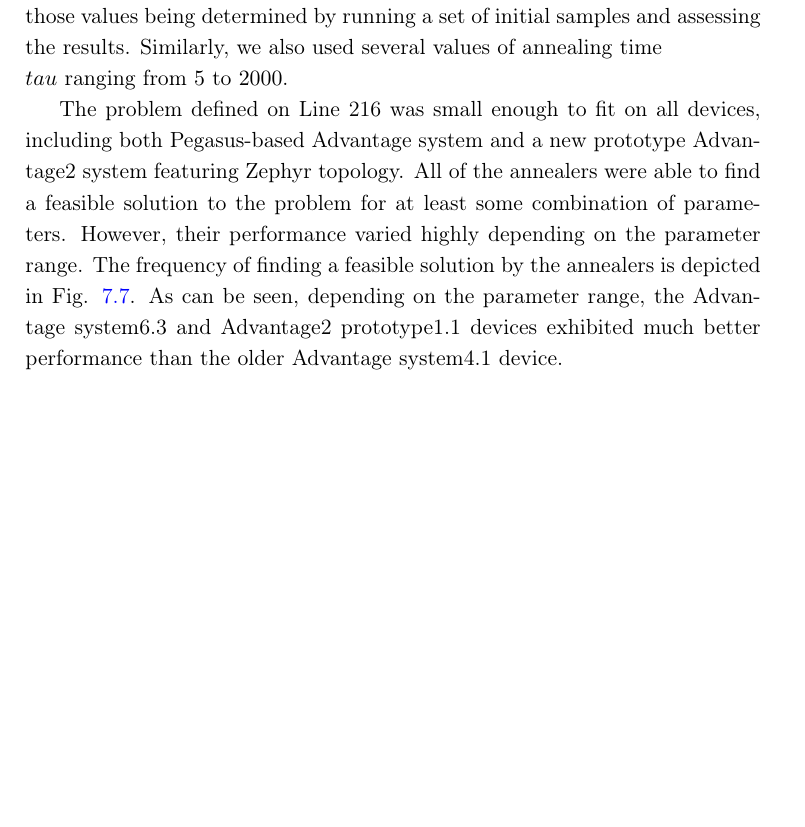
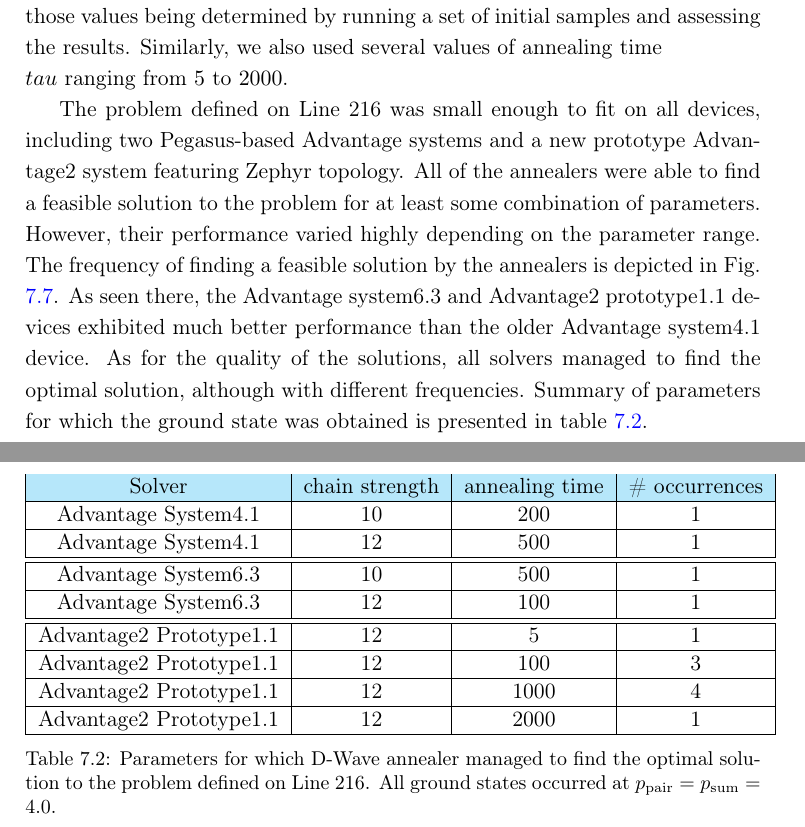
Before and after one commit to dexter2206/phd-thesis, a LaTeX thesis (main.tex, which reads chapters/trains.tex): part of page 98 of 114 before the commit and two parts of pages 98 and 100 of 114 after it, the two joined at a grey line, cut so that both start at the same text, the shorter picture padded with empty space. Compiled offline with pdfLaTeX.

Commit message:
Add table with ground state parameters

```diff
--- a/chapters/trains.tex
+++ b/chapters/trains.tex
@@ -683,11 +683,42 @@
 time $\\tau$ ranging from $5$ to $2000$.
 
 The problem defined on Line 216 was small enough to fit on all devices,
-including both Pegasus-based Advantage system and a new prototype Advantage2
+including two Pegasus-based Advantage systems and a new prototype Advantage2
 system featuring Zephyr topology. All of the annealers were able to find a
 feasible solution to the problem for at least some combination of parameters.
 However, their performance varied highly depending on the parameter range. The
 frequency of finding a feasible solution by the annealers is depicted in Fig.
-\ref{fig:dwline216freq}. As can be seen, depending on the parameter range, the
-Advantage system6.3 and Advantage2 prototype1.1 devices exhibited much better
-performance than the older Advantage system4.1 device.
+\ref{fig:dwline216freq}. As seen there, the Advantage system6.3 and Advantage2
+prototype1.1 devices exhibited much better performance than the older Advantage
+system4.1 device. As for the quality of the solutions, all solvers managed to
+find the optimal solution, although with different frequencies. Summary of
+parameters for which the ground state was obtained is presented in table
+\ref{tab:line216ground}.
+
+\begin{table}
+  \begin{tabular}{|c|c|c|c|}
+    \hline
+    \rowcolor{theader} Solver & chain strength & annealing time & \# occurrences \\
+    \hline
+    Advantage System4.1       & 10             & 200            & 1              \\
+    \hline
+    Advantage System4.1       & 12             & 500            & 1              \\
+    \hline
+    \hline
+    Advantage System6.3       & 10             & 500            & 1              \\
+    \hline
+    Advantage System6.3       & 12             & 100            & 1              \\
+    \hline
+    \hline
+    Advantage2 Prototype1.1   & 12             & 5              & 1              \\
+    \hline
+    Advantage2 Prototype1.1   & 12             & 100            & 3              \\
+    \hline
+    Advantage2 Prototype1.1   & 12             & 1000           & 4              \\
+    \hline
+    Advantage2 Prototype1.1   & 12             & 2000           & 1              \\
+    \hline
+  \end{tabular}
+  \caption{Parameters for which D-Wave annealer managed to find the optimal solution to
+    the problem defined on Line 216. All ground states occurred at
+    $p_{\text{pair}}=p_{\text{sum}}=4.0$. } \label{tab:line216ground}
```
Also changed, not shown: chapters/trains.tex (11 more changed lines). Lines whose indentation alone changed are shown as unchanged.
